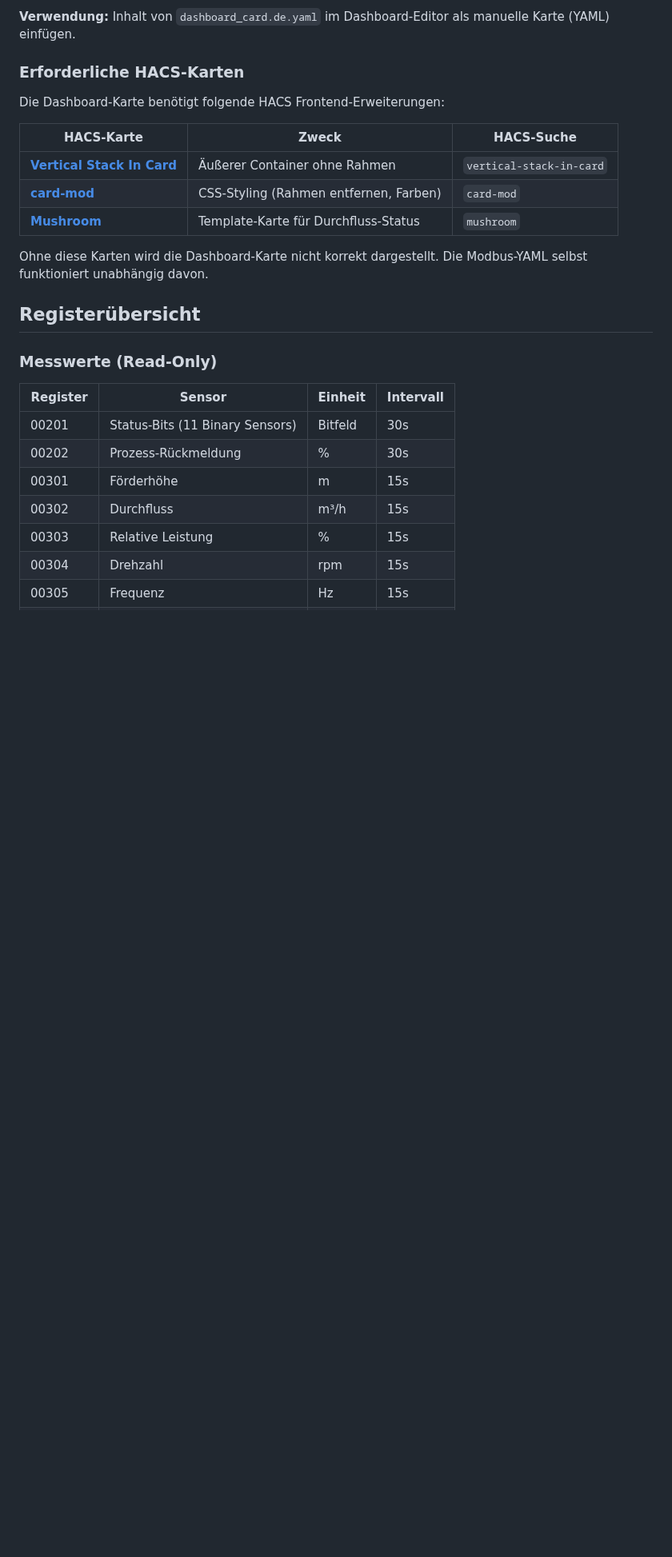
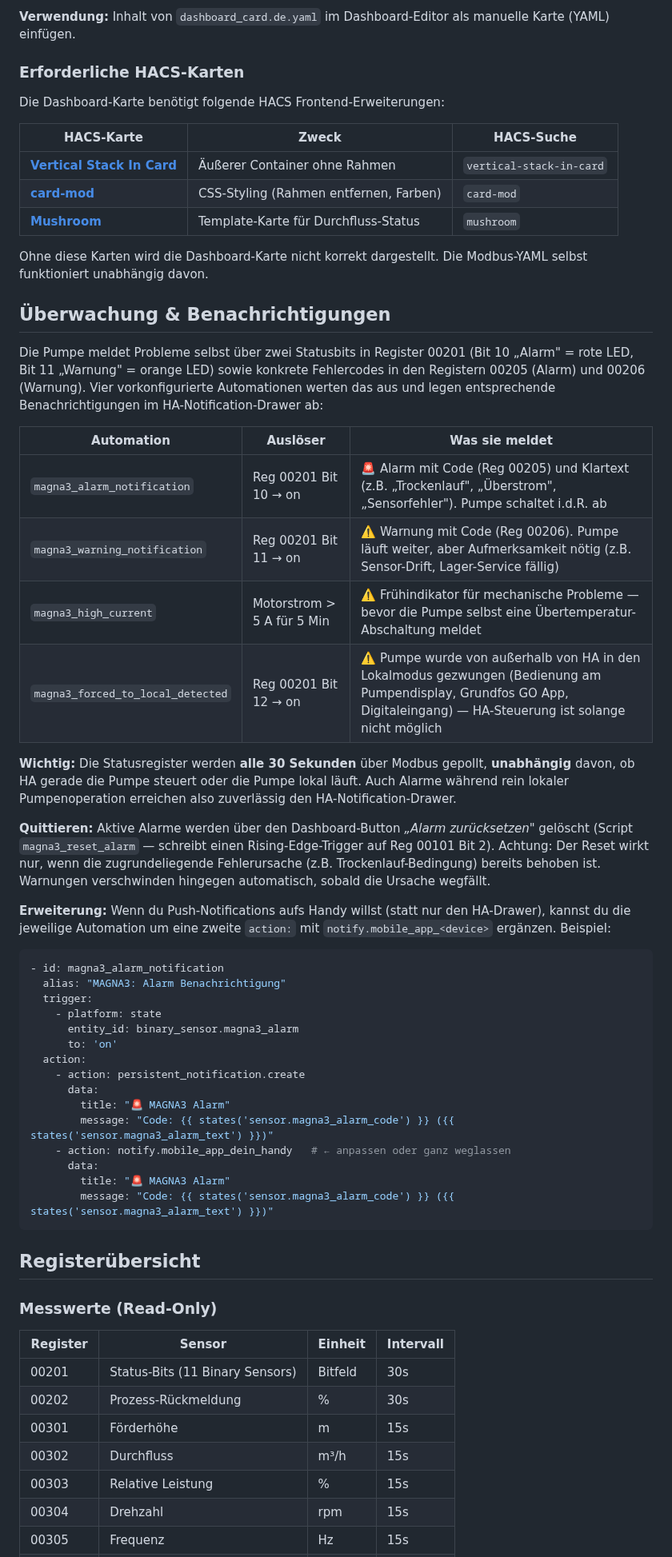
Before and after one commit to TRON4R/ha-grundfos-magna3-modbus, a Markdown page: README.de.md, the part around one of its changes. Shown at 80% size. Drawn GitHub-style; blank space fills up the shorter version.

````diff
--- a/README.de.md
+++ b/README.de.md
@@ -68,6 +68,41 @@ Die Dashboard-Karte benötigt folgende HACS Frontend-Erweiterungen:
 | [**Mushroom**](https://github.com/piitaya/lovelace-mushroom) | Template-Karte für Durchfluss-Status | `mushroom` |
 
 Ohne diese Karten wird die Dashboard-Karte nicht korrekt dargestellt. Die Modbus-YAML selbst funktioniert unabhängig davon.
+
+## Überwachung & Benachrichtigungen
+
+Die Pumpe meldet Probleme selbst über zwei Statusbits in Register 00201 (Bit 10 „Alarm" = rote LED, Bit 11 „Warnung" = orange LED) sowie konkrete Fehlercodes in den Registern 00205 (Alarm) und 00206 (Warnung). Vier vorkonfigurierte Automationen werten das aus und legen entsprechende Benachrichtigungen im HA-Notification-Drawer ab:
+
+| Automation | Auslöser | Was sie meldet |
+|---|---|---|
+| `magna3_alarm_notification` | Reg 00201 Bit 10 → on | 🚨 Alarm mit Code (Reg 00205) und Klartext (z.B. „Trockenlauf", „Überstrom", „Sensorfehler"). Pumpe schaltet i.d.R. ab |
+| `magna3_warning_notification` | Reg 00201 Bit 11 → on | ⚠️ Warnung mit Code (Reg 00206). Pumpe läuft weiter, aber Aufmerksamkeit nötig (z.B. Sensor-Drift, Lager-Service fällig) |
+| `magna3_high_current` | Motorstrom > 5 A für 5 Min | ⚠️ Frühindikator für mechanische Probleme — bevor die Pumpe selbst eine Übertemperatur-Abschaltung meldet |
+| `magna3_forced_to_local_detected` | Reg 00201 Bit 12 → on | ⚠️ Pumpe wurde von außerhalb von HA in den Lokalmodus gezwungen (Bedienung am Pumpendisplay, Grundfos GO App, Digitaleingang) — HA-Steuerung ist solange nicht möglich |
+
+**Wichtig:** Die Statusregister werden **alle 30 Sekunden** über Modbus gepollt, **unabhängig** davon, ob HA gerade die Pumpe steuert oder die Pumpe lokal läuft. Auch Alarme während rein lokaler Pumpenoperation erreichen also zuverlässig den HA-Notification-Drawer.
+
+**Quittieren:** Aktive Alarme werden über den Dashboard-Button *„Alarm zurücksetzen"* gelöscht (Script `magna3_reset_alarm` — schreibt einen Rising-Edge-Trigger auf Reg 00101 Bit 2). Achtung: Der Reset wirkt nur, wenn die zugrundeliegende Fehlerursache (z.B. Trockenlauf-Bedingung) bereits behoben ist. Warnungen verschwinden hingegen automatisch, sobald die Ursache wegfällt.
+
+**Erweiterung:** Wenn du Push-Notifications aufs Handy willst (statt nur den HA-Drawer), kannst du die jeweilige Automation um eine zweite `action:` mit `notify.mobile_app_<device>` ergänzen. Beispiel:
+
+```yaml
+- id: magna3_alarm_notification
+  alias: "MAGNA3: Alarm Benachrichtigung"
+  trigger:
+    - platform: state
+      entity_id: binary_sensor.magna3_alarm
+      to: 'on'
+  action:
+    - action: persistent_notification.create
+      data:
+        title: "🚨 MAGNA3 Alarm"
+        message: "Code: {{ states('sensor.magna3_alarm_code') }} ({{ states('sensor.magna3_alarm_text') }})"
+    - action: notify.mobile_app_dein_handy   # ← anpassen oder ganz weglassen
+      data:
+        title: "🚨 MAGNA3 Alarm"
+        message: "Code: {{ states('sensor.magna3_alarm_code') }} ({{ states('sensor.magna3_alarm_text') }})"
+```
 
 ## Registerübersicht
 
````
Also changed, not shown: other parts of README.de.md (+1 -1 lines), README.md (+36 -1 lines), images/dashboard_screenshot.png.
